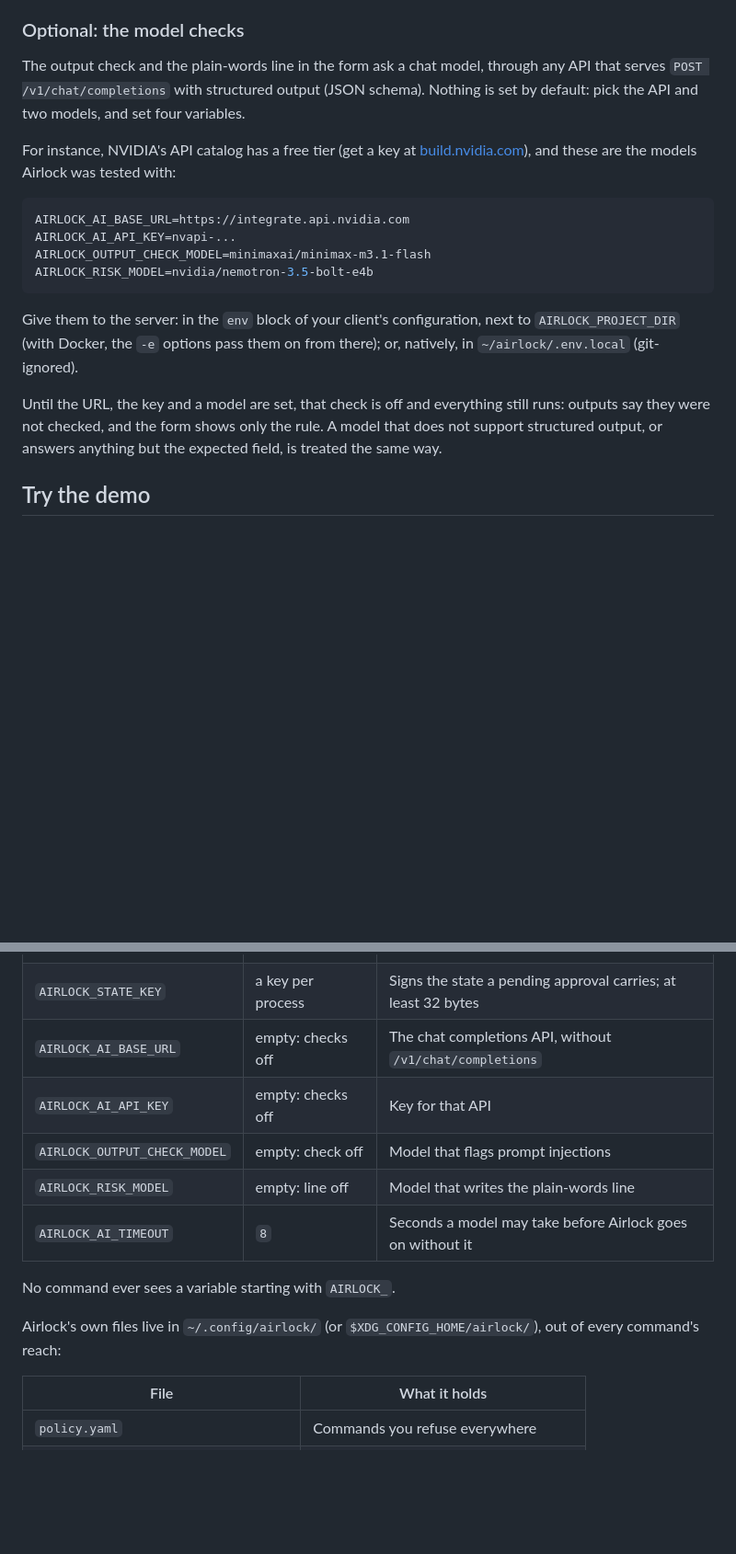
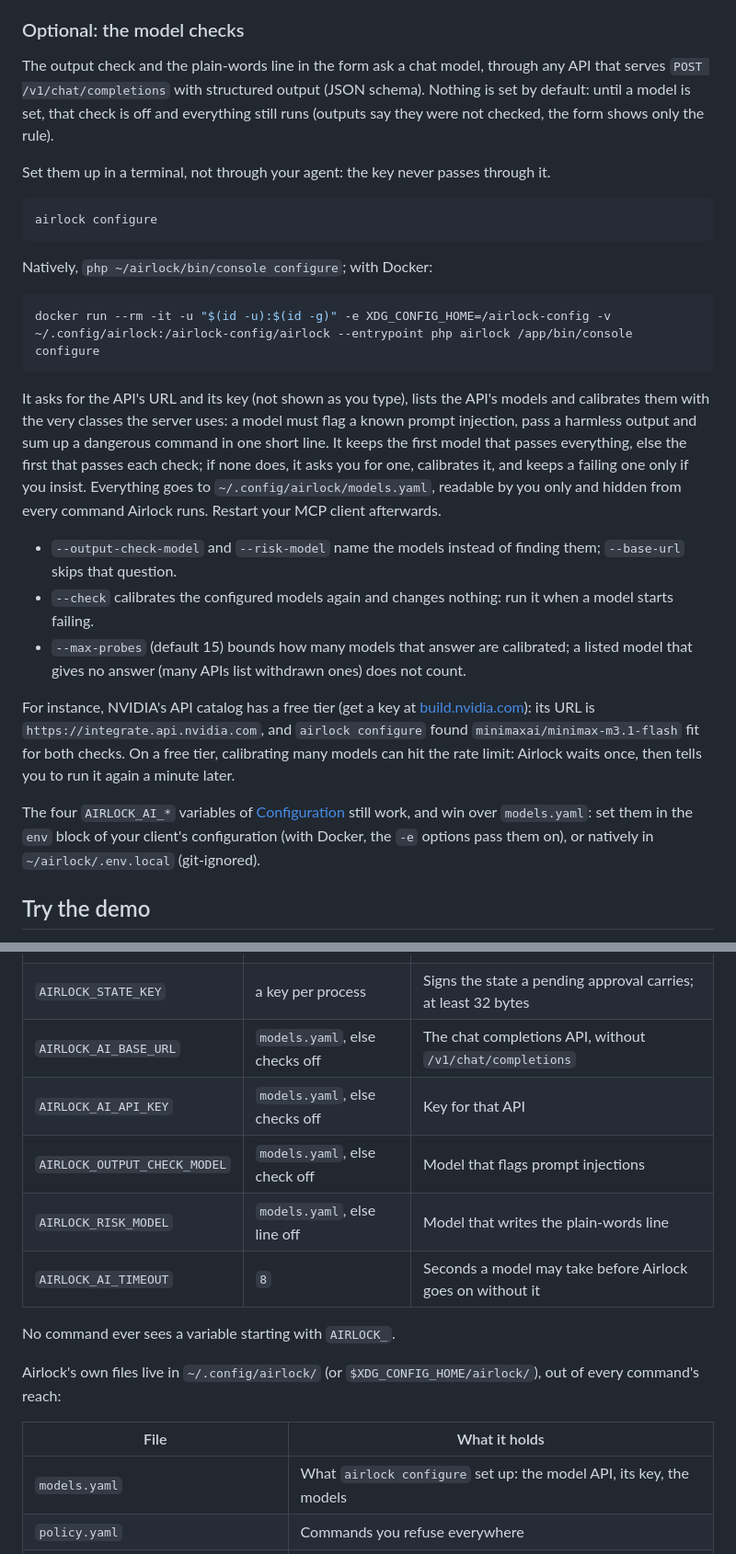
Before and after one commit to hbenabdallah/airlock, a Markdown page: README.md, 2 parts joined by grey strips. Shown at 92% size. Drawn GitHub-style; blank space fills up the shorter version.

Commit message:
Document airlock configure

````diff
--- a/README.md
+++ b/README.md
@@ -196,25 +196,41 @@ Airlock yet: tell us how they behave.
 ### Optional: the model checks
 
 The output check and the plain-words line in the form ask a chat model, through any API that serves
-`POST /v1/chat/completions` with structured output (JSON schema). Nothing is set by default: pick the API and two
-models, and set four variables.
+`POST /v1/chat/completions` with structured output (JSON schema). Nothing is set by default: until a model is set,
+that check is off and everything still runs (outputs say they were not checked, the form shows only the rule).
 
-For instance, NVIDIA's API catalog has a free tier (get a key at [build.nvidia.com](https://build.nvidia.com)), and
-these are the models Airlock was tested with:
+Set them up in a terminal, not through your agent: the key never passes through it.
 
 ```bash
-AIRLOCK_AI_BASE_URL=https://integrate.api.nvidia.com
-AIRLOCK_AI_API_KEY=nvapi-...
-AIRLOCK_OUTPUT_CHECK_MODEL=minimaxai/minimax-m3.1-flash
-AIRLOCK_RISK_MODEL=nvidia/nemotron-3.5-bolt-e4b
+airlock configure
 ```
 
-Give them to the server: in the `env` block of your client's configuration, next to `AIRLOCK_PROJECT_DIR` (with Docker,
-the `-e` options pass them on from there); or, natively, in `~/airlock/.env.local` (git-ignored).
+Natively, `php ~/airlock/bin/console configure`; with Docker:
 
-Until the URL, the key and a model are set, that check is off and everything still runs: outputs say they were not
-checked, and the form shows only the rule. A model that does not support structured output, or answers anything but
-the expected field, is treated the same way.
+```bash
+docker run --rm -it -u "$(id -u):$(id -g)" -e XDG_CONFIG_HOME=/airlock-config -v ~/.config/airlock:/airlock-config/airlock --entrypoint php airlock /app/bin/console configure
+```
+
+It asks for the API's URL and its key (not shown as you type), lists the API's models and calibrates them with the
+very classes the server uses: a model must flag a known prompt injection, pass a harmless output and sum up a
+dangerous command in one short line. It keeps the first model that passes everything, else the first that passes each
+check; if none does, it asks you for one, calibrates it, and keeps a failing one only if you insist. Everything goes
+to `~/.config/airlock/models.yaml`, readable by you only and hidden from every command Airlock runs. Restart your MCP
+client afterwards.
+
+- `--output-check-model` and `--risk-model` name the models instead of finding them; `--base-url` skips that question.
+- `--check` calibrates the configured models again and changes nothing: run it when a model starts failing.
+- `--max-probes` (default 15) bounds how many models that answer are calibrated; a listed model that gives no answer
+  (many APIs list withdrawn ones) does not count.
+
+For instance, NVIDIA's API catalog has a free tier (get a key at [build.nvidia.com](https://build.nvidia.com)): its URL
+is `https://integrate.api.nvidia.com`, and `airlock configure` found `minimaxai/minimax-m3.1-flash` fit for both
+checks. On a free tier, calibrating many models can hit the rate limit: Airlock waits once, then tells you to run it
+again a minute later.
+
+The four `AIRLOCK_AI_*` variables of [Configuration](#configuration) still work, and win over `models.yaml`: set them in
+the `env` block of your client's configuration (with Docker, the `-e` options pass them on), or natively in
+`~/airlock/.env.local` (git-ignored).
 
 ## Try the demo
 
@@ -263,10 +279,10 @@ variables, which win.
 | `AIRLOCK_TIMEOUT` | `120` | Seconds a command may run before it is stopped |
 | `AIRLOCK_PROJECT_DIR` | the current directory | The project commands run in |
 | `AIRLOCK_STATE_KEY` | a key per process | Signs the state a pending approval carries; at least 32 bytes |
-| `AIRLOCK_AI_BASE_URL` | empty: checks off | The chat completions API, without `/v1/chat/completions` |
-| `AIRLOCK_AI_API_KEY` | empty: checks off | Key for that API |
-| `AIRLOCK_OUTPUT_CHECK_MODEL` | empty: check off | Model that flags prompt injections |
-| `AIRLOCK_RISK_MODEL` | empty: line off | Model that writes the plain-words line |
+| `AIRLOCK_AI_BASE_URL` | `models.yaml`, else checks off | The chat completions API, without `/v1/chat/completions` |
+| `AIRLOCK_AI_API_KEY` | `models.yaml`, else checks off | Key for that API |
+| `AIRLOCK_OUTPUT_CHECK_MODEL` | `models.yaml`, else check off | Model that flags prompt injections |
+| `AIRLOCK_RISK_MODEL` | `models.yaml`, else line off | Model that writes the plain-words line |
 | `AIRLOCK_AI_TIMEOUT` | `8` | Seconds a model may take before Airlock goes on without it |
 
 No command ever sees a variable starting with `AIRLOCK_`.
@@ -275,6 +291,7 @@ Airlock's own files live in `~/.config/airlock/` (or `$XDG_CONFIG_HOME/airlock/`
 
 | File | What it holds |
 |---|---|
+| `models.yaml` | What `airlock configure` set up: the model API, its key, the models |
 | `policy.yaml` | Commands you refuse everywhere |
 | `projects/<name>-<hash>/policy.yaml` | Commands you refuse in one project |
 | `projects/<name>-<hash>/grants.yaml` | What *always for this project* allowed |
````
Also changed, not shown: other parts of README.md (+1 -1 lines), docs/design.md (+10 -3 lines).
